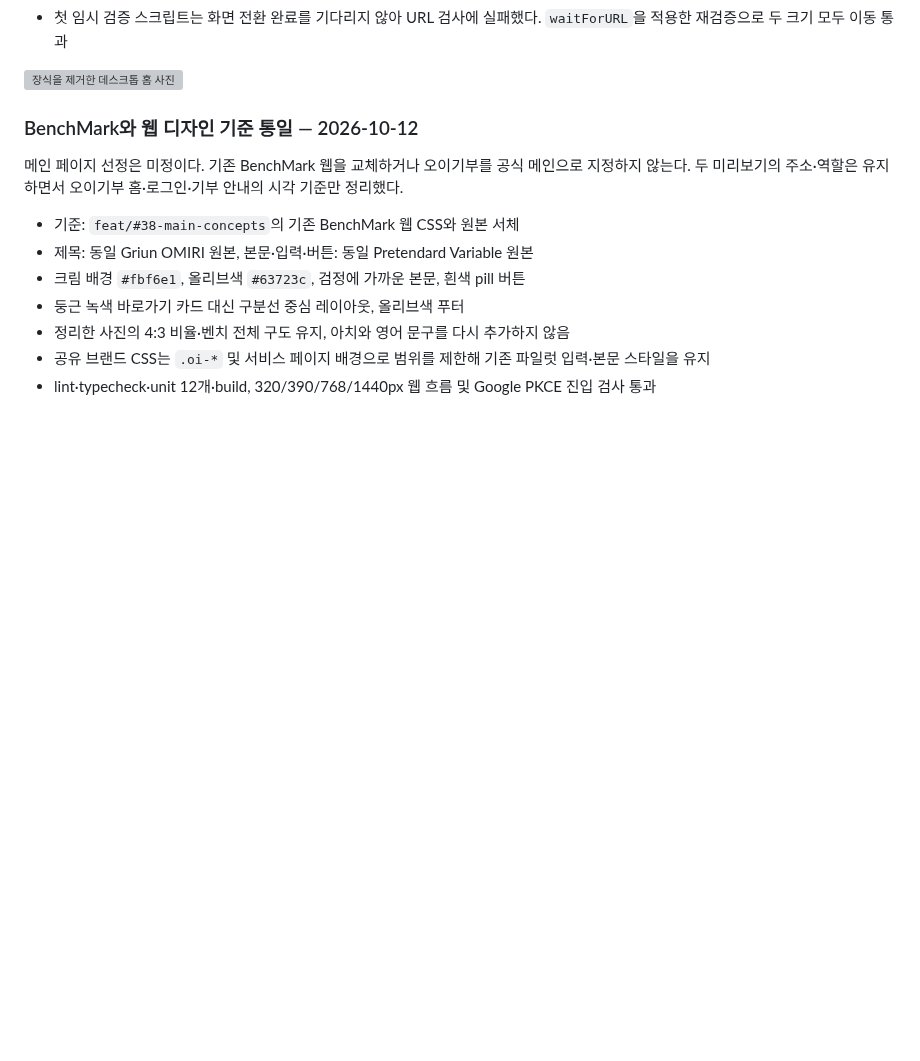
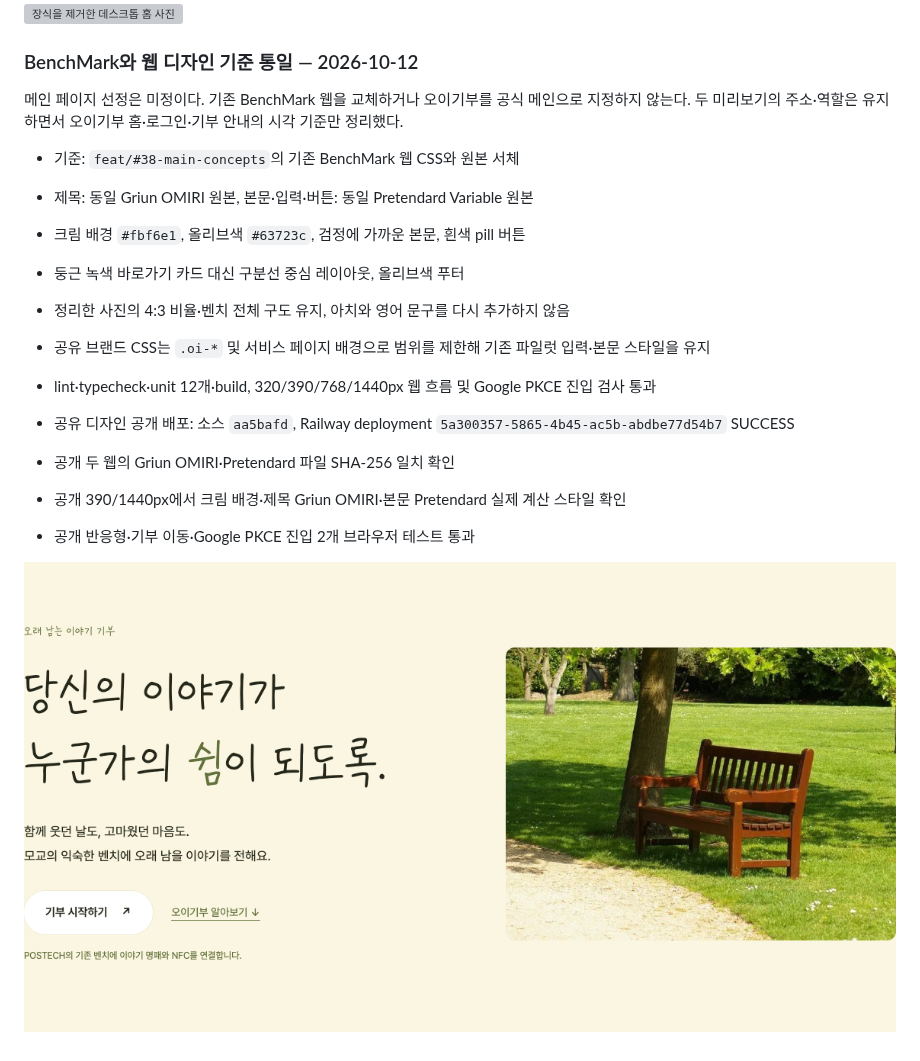
Before and after one commit to DeveloperAcademy-POSTECH/2026-C6-A01-BenchMark, a Markdown page: docs/web-oi.md, the part around the change. GitHub-like rendering; pictures changed too: docs/web-oi/brand-hero-1440.png (added); blank space fills up the shorter version; grey boxes are pictures that could not be loaded.

Commit message:
[docs] 웹 공통 디자인 배포 검증 기록

```diff
--- a/docs/web-oi.md
+++ b/docs/web-oi.md
@@ -121,3 +121,10 @@ https://oi-web-preview-design-preview.up.railway.app/auth/callback?next=%2F
 - 정리한 사진의 4:3 비율·벤치 전체 구도 유지, 아치와 영어 문구를 다시 추가하지 않음
 - 공유 브랜드 CSS는 `.oi-*` 및 서비스 페이지 배경으로 범위를 제한해 기존 파일럿 입력·본문 스타일을 유지
 - lint·typecheck·unit 12개·build, 320/390/768/1440px 웹 흐름 및 Google PKCE 진입 검사 통과
+
+- 공유 디자인 공개 배포: 소스 `aa5bafd`, Railway deployment `5a300357-5865-4b45-ac5b-abdbe77d54b7` SUCCESS
+- 공개 두 웹의 Griun OMIRI·Pretendard 파일 SHA-256 일치 확인
+- 공개 390/1440px에서 크림 배경·제목 Griun OMIRI·본문 Pretendard 실제 계산 스타일 확인
+- 공개 반응형·기부 이동·Google PKCE 진입 2개 브라우저 테스트 통과
+
+![공유 디자인 기준의 오이기부 홈](web-oi/brand-hero-1440.png)
```
Also changed, not shown: docs/web-oi/brand-hero-390.png (added).
